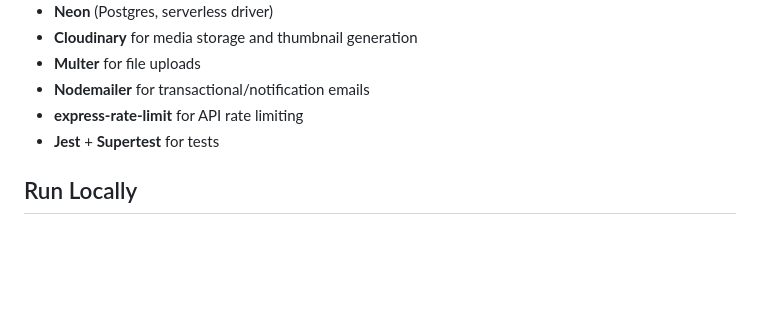
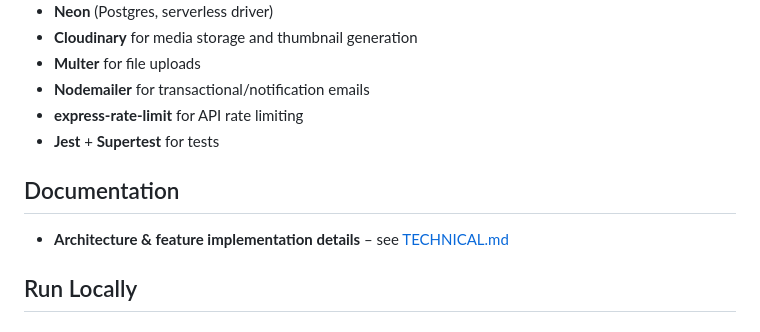
Before and after one commit to akilkhatri104/social-media-web-app-final-year-project, a Markdown page: README.md, the part around the change. Drawn GitHub-style; blank space fills up the shorter version.

Commit message:
Add documentation section and create TECHNICAL.md for architecture details

```diff
--- a/README.md
+++ b/README.md
@@ -45,6 +45,10 @@ A social media web application for college students and faculties to connect and
 - **Nodemailer** for transactional/notification emails
 - **express-rate-limit** for API rate limiting
 - **Jest** + **Supertest** for tests
+
+## Documentation
+
+- **Architecture & feature implementation details** – see [TECHNICAL.md](./TECHNICAL.md)
 
 ## Run Locally
 
```
Also changed, not shown: TECHNICAL.md (added, +444 -0 lines).
